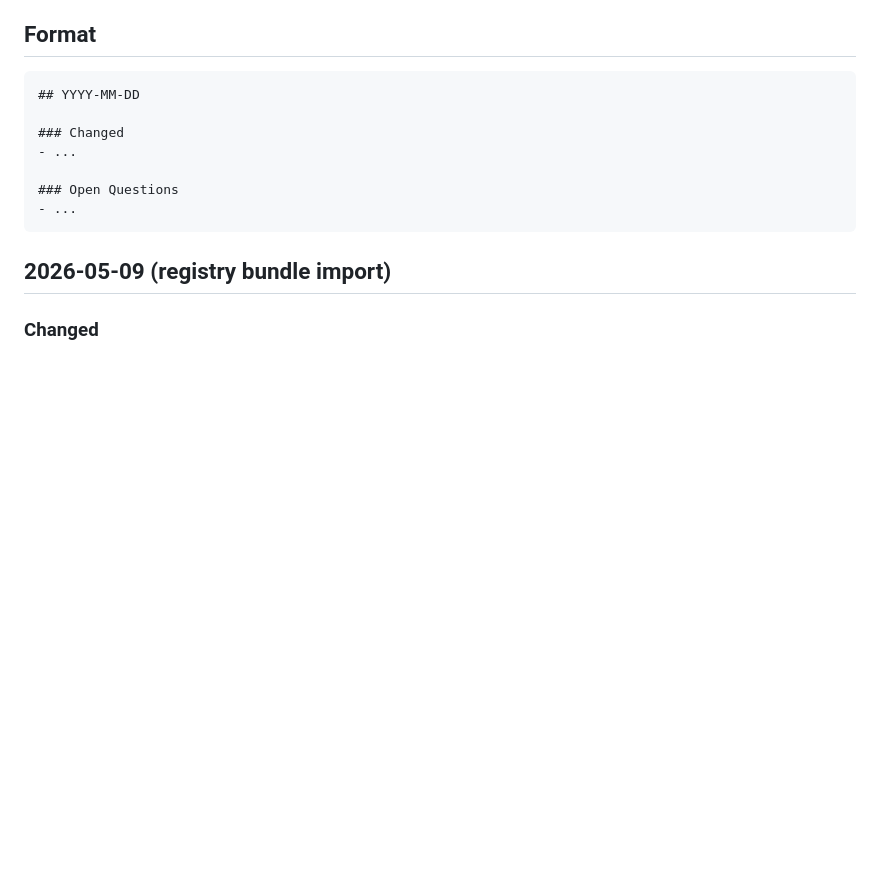
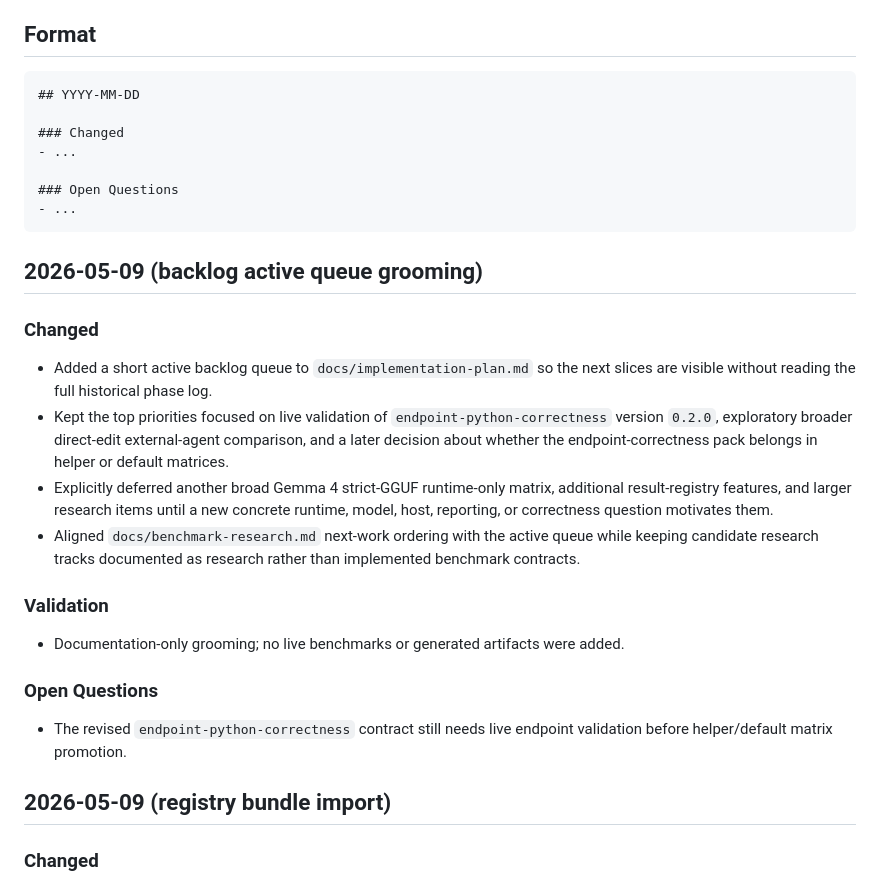
Before and after one commit to ephes/llm-benchpacks, a Markdown page: docs/spec-log.md, the part around the change. GitHub-like rendering; blank space fills up the shorter version.

````diff
--- a/docs/spec-log.md
+++ b/docs/spec-log.md
@@ -15,6 +15,34 @@ working history and open questions.
 ### Open Questions
 - ...
 ```
+
+## 2026-05-09 (backlog active queue grooming)
+
+### Changed
+
+- Added a short active backlog queue to `docs/implementation-plan.md` so the
+  next slices are visible without reading the full historical phase log.
+- Kept the top priorities focused on live validation of
+  `endpoint-python-correctness` version `0.2.0`, exploratory broader
+  direct-edit external-agent comparison, and a later decision about whether the
+  endpoint-correctness pack belongs in helper or default matrices.
+- Explicitly deferred another broad Gemma 4 strict-GGUF runtime-only matrix,
+  additional result-registry features, and larger research items until a new
+  concrete runtime, model, host, reporting, or correctness question motivates
+  them.
+- Aligned `docs/benchmark-research.md` next-work ordering with the active queue
+  while keeping candidate research tracks documented as research rather than
+  implemented benchmark contracts.
+
+### Validation
+
+- Documentation-only grooming; no live benchmarks or generated artifacts were
+  added.
+
+### Open Questions
+
+- The revised `endpoint-python-correctness` contract still needs live endpoint
+  validation before helper/default matrix promotion.
 
 ## 2026-05-09 (registry bundle import)
 
````
Also changed, not shown: docs/benchmark-research.md (+6 -4 lines), docs/implementation-plan.md (+37 -0 lines).
